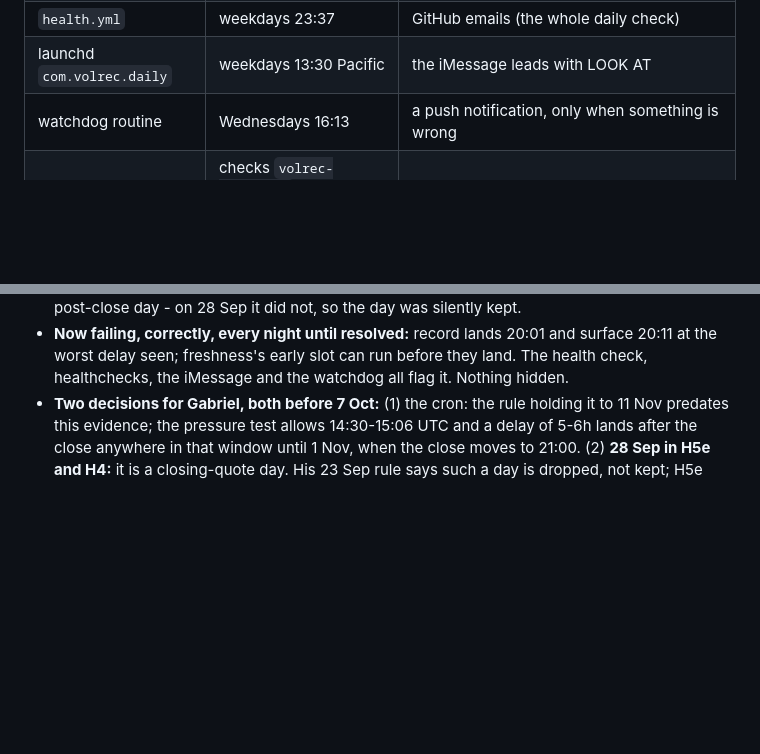
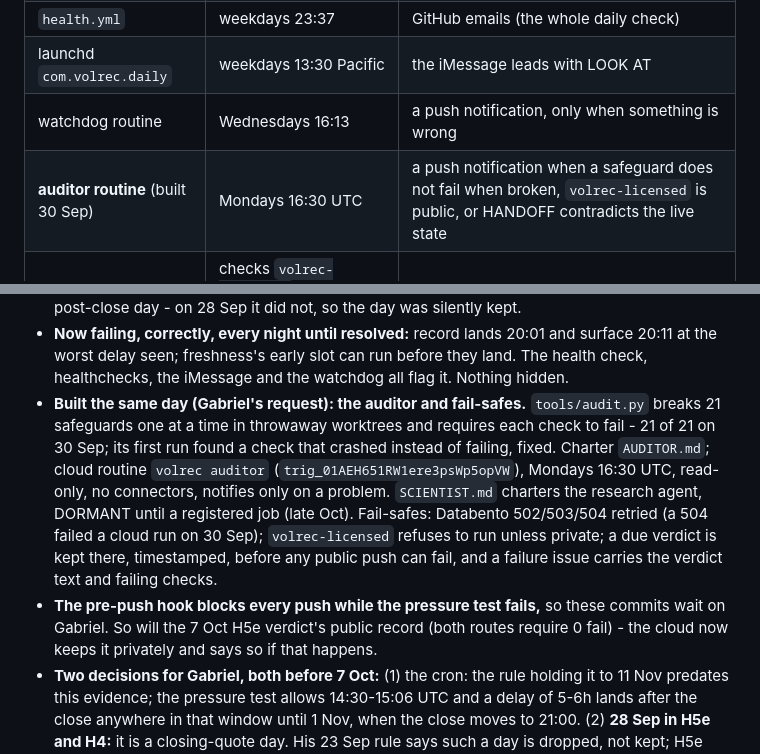
Before and after one commit to gabrielmitton-cloud/volrec, a Markdown page: HANDOFF.md, 2 parts joined by grey strips. Rendered like a GitHub page; blank space fills up the shorter version.

Commit message:
Document the auditor, the dormant scientist and the new fail-safes
Co-Authored-By: Claude Opus 5.5 <noreply@anthropic.com>

```diff
--- a/HANDOFF.md
+++ b/HANDOFF.md
@@ -1913,6 +1913,7 @@ every decision. This section is the only one guaranteed current. Read it, run
 | `health.yml` | weekdays 23:37 | GitHub emails (the whole daily check) |
 | launchd `com.volrec.daily` | weekdays 13:30 Pacific | the iMessage leads with LOOK AT |
 | watchdog routine | Wednesdays 16:13 | a push notification, only when something is wrong |
+| **auditor routine** (built 30 Sep) | Mondays 16:30 UTC | a push notification when a safeguard does not fail when broken, `volrec-licensed` is public, or HANDOFF contradicts the live state |
 | **healthchecks.io** (outside GitHub, set up 25 Sep) | checks `volrec-recorders` (freshness, daily 20:00 UTC, 8 h grace), `volrec-health` (weekdays 23:37, 6 h), `volrec-licensed` (weekdays 23:05, 9 h) | an email when a ping is MISSING - the job never ran. Pinged on success only; ping URLs are GitHub secrets HC_*; a ping can never fail a job |
 | **`volrec-licensed` daily.yml** (private repo, built 24 Sep) | weekdays 23:05 UTC | an issue in `volrec-licensed` (email + GitHub app): OPRA fetch, compare, and the H5f / H5e verdicts on their dates in fixed wording (`tools/record_verdict.py`). Pushes to THIS repo only on verdict days, never 13-21 UTC |
 
@@ -1947,6 +1948,18 @@ every decision. This section is the only one guaranteed current. Read it, run
 - **Now failing, correctly, every night until resolved:** record lands 20:01 and surface
   20:11 at the worst delay seen; freshness's early slot can run before they land. The
   health check, healthchecks, the iMessage and the watchdog all flag it. Nothing hidden.
+- **Built the same day (Gabriel's request): the auditor and fail-safes.** `tools/audit.py`
+  breaks 21 safeguards one at a time in throwaway worktrees and requires each check to
+  fail - 21 of 21 on 30 Sep; its first run found a check that crashed instead of failing,
+  fixed. Charter `AUDITOR.md`; cloud routine `volrec auditor` (`trig_01AEH651RW1ere3psWp5opVW`),
+  Mondays 16:30 UTC, read-only, no connectors, notifies only on a problem. `SCIENTIST.md`
+  charters the research agent, DORMANT until a registered job (late Oct). Fail-safes:
+  Databento 502/503/504 retried (a 504 failed a cloud run on 30 Sep); `volrec-licensed`
+  refuses to run unless private; a due verdict is kept there, timestamped, before any
+  public push can fail, and a failure issue carries the verdict text and failing checks.
+- **The pre-push hook blocks every push while the pressure test fails,** so these commits
+  wait on Gabriel. So will the 7 Oct H5e verdict's public record (both routes require
+  0 fail) - the cloud now keeps it privately and says so if that happens.
 - **Two decisions for Gabriel, both before 7 Oct:** (1) the cron: the rule holding it to
   11 Nov predates this evidence; the pressure test allows 14:30-15:06 UTC and a delay of
   5-6h lands after the close anywhere in that window until 1 Nov, when the close moves to
```
Also changed, not shown: OPS-AGENT.md (+4 -0 lines), SESSION-START.md (+2 -0 lines).
